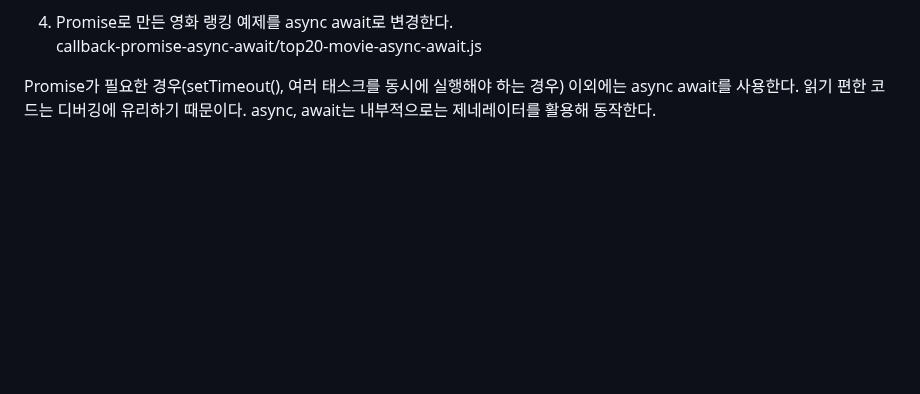
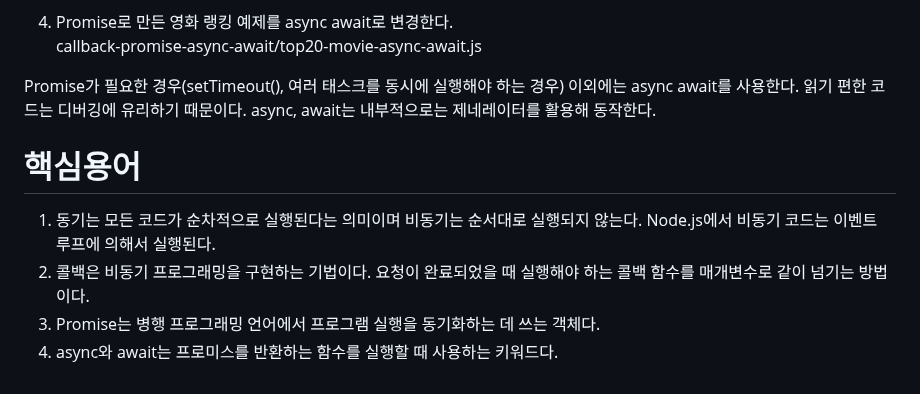
Before and after one commit to akm4545/nodejs_study, a Markdown page: chapter6/README.MD, the part around the change. Rendered like a GitHub page; blank space fills up the shorter version.

Commit message:
chapter6

```diff
--- a/chapter6/README.MD
+++ b/chapter6/README.MD
@@ -107,3 +107,9 @@ callback-promise-async-await/top20-movie-async-await.js
 
 Promise가 필요한 경우(setTimeout(), 여러 태스크를 동시에 실행해야 하는 경우) 이외에는 async await를 사용한다. 읽기 편한 코드는 디버깅에 유리하기
 때문이다. async, await는 내부적으로는 제네레이터를 활용해 동작한다.
+
+# **핵심용어**
+1. 동기는 모든 코드가 순차적으로 실행된다는 의미이며 비동기는 순서대로 실행되지 않는다. Node.js에서 비동기 코드는 이벤트 루프에 의해서 실행된다.
+2. 콜백은 비동기 프로그래밍을 구현하는 기법이다. 요청이 완료되었을 때 실행해야 하는 콜백 함수를 매개변수로 같이 넘기는 방법이다.
+3. Promise는 병행 프로그래밍 언어에서 프로그램 실행을 동기화하는 데 쓰는 객체다.
+4. async와 await는 프로미스를 반환하는 함수를 실행할 때 사용하는 키워드다.
```
